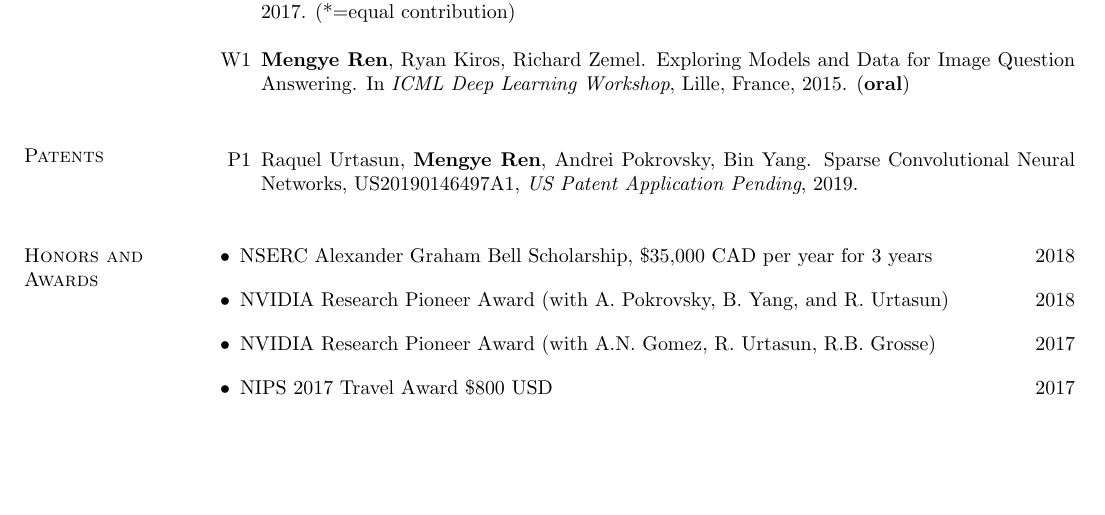
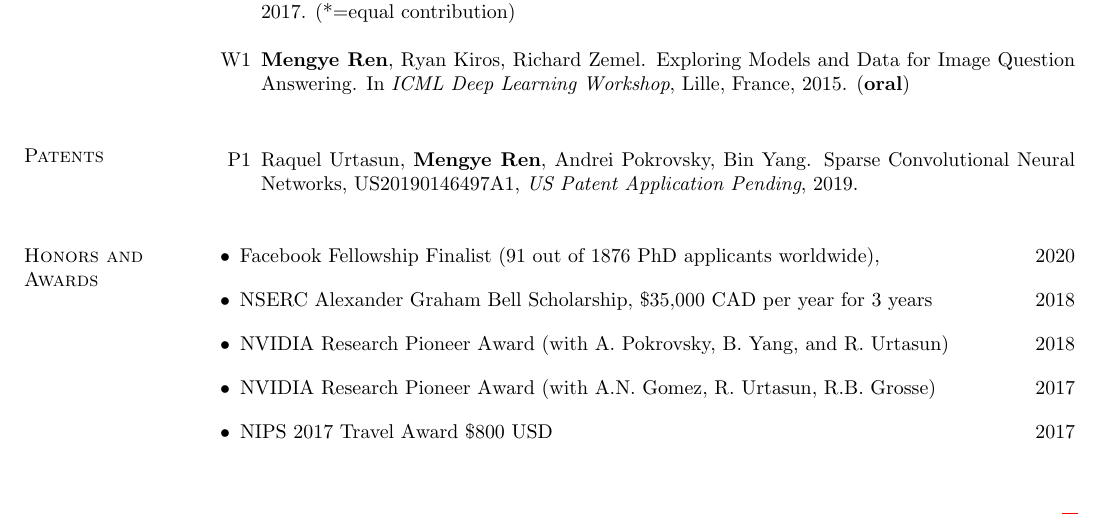
Before and after one commit to renmengye/cv, a LaTeX CV (cv_mengye_ren.tex, which reads sections/awards.tex): part of page 3 of 6, cut so that both start at the same text, the shorter picture padded with empty space. Compiled offline with pdfLaTeX.

Commit message:
fb fellowship

```diff
--- a/sections/awards.tex
+++ b/sections/awards.tex
@@ -11,6 +12,7 @@
 \section{\sc Honors and Awards}
 \begin{list2}
 \setlength\itemsep{1em}
+\item Facebook Fellowship Finalist (91 out of 1876 PhD applicants worldwide), \hfill 2020
 \item NSERC Alexander Graham Bell Scholarship, \$35,000 CAD per year for 3 years \hfill 2018
 \item NVIDIA Research Pioneer Award (with A. Pokrovsky, B. Yang, and R. Urtasun) \hfill 2018
 \item NVIDIA Research Pioneer Award (with A.N. Gomez, R. Urtasun, R.B. Grosse) \hfill 2017
```
Also changed, not shown: sections/awards.tex (1 more changed lines).
